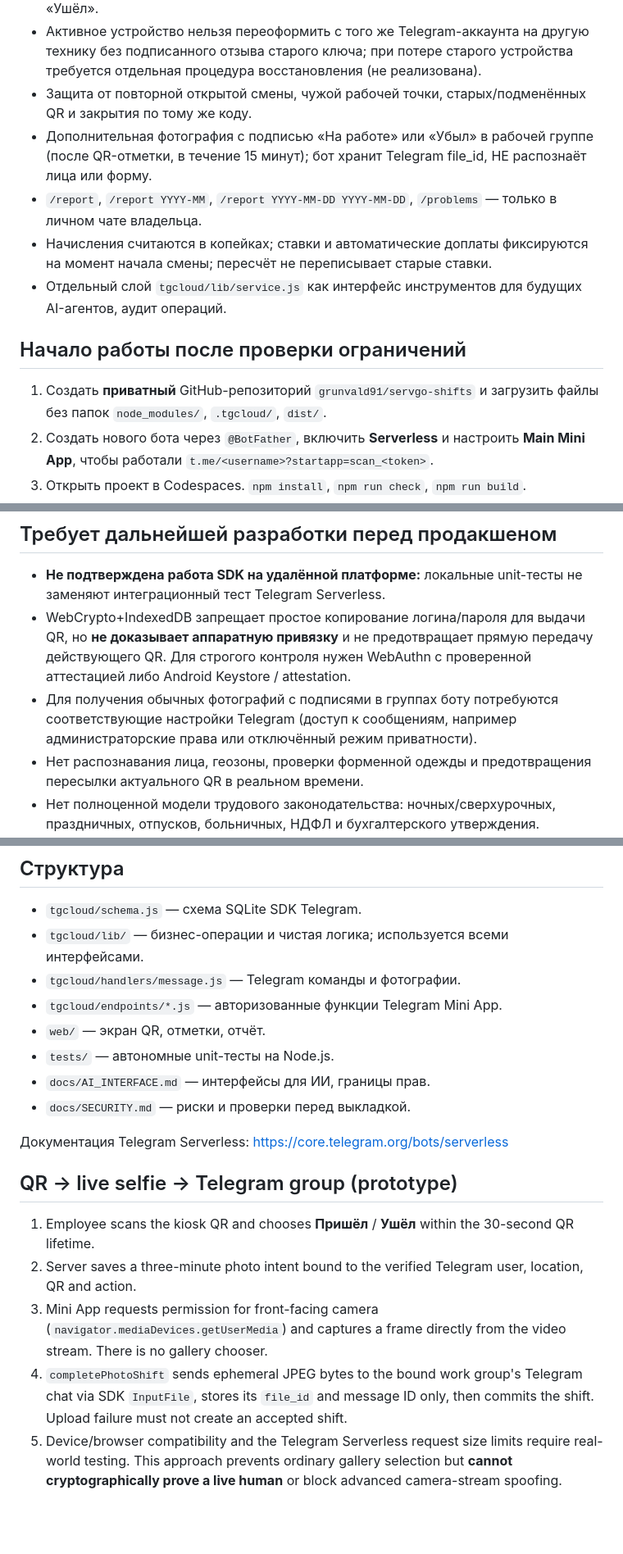
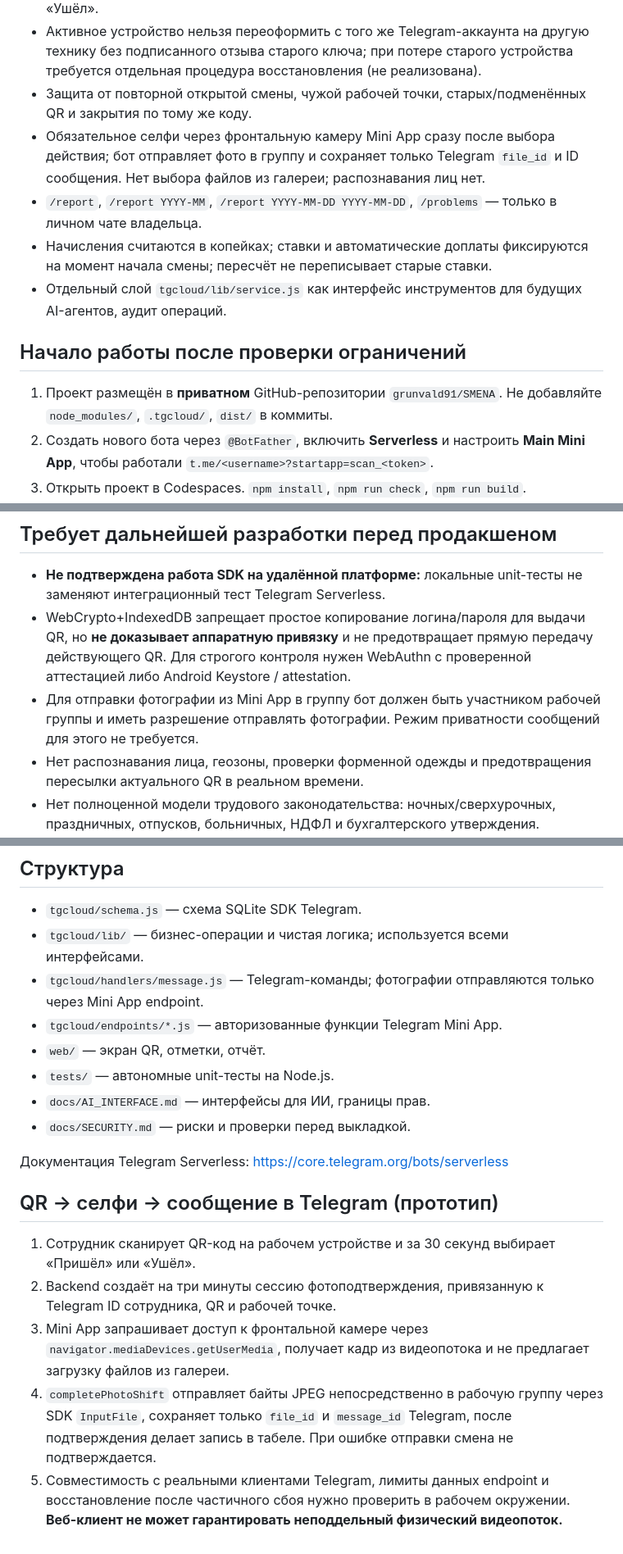
Before and after one commit to grunvald91/SMENA, a Markdown page: README.md, 3 parts joined by grey strips. Shown at 82% size. Rendered like a GitHub page; blank space fills up the shorter version.

Commit message:
docs: update mandatory selfie workflow and actual repository instructions

```diff
--- a/README.md
+++ b/README.md
@@ -12,14 +12,14 @@ Telegram Serverless-бот для QR-подтверждения прихода/
 - Сотрудник сканирует QR на экране, открывает Mini App и нажимает «Пришёл» или «Ушёл».
 - Активное устройство нельзя переоформить с того же Telegram-аккаунта на другую технику без подписанного отзыва старого ключа; при потере старого устройства требуется отдельная процедура восстановления (не реализована).
 - Защита от повторной открытой смены, чужой рабочей точки, старых/подменённых QR и закрытия по тому же коду.
-- Дополнительная фотография с подписью «На работе» или «Убыл» в рабочей группе (после QR-отметки, в течение 15 минут); бот хранит Telegram file_id, НЕ распознаёт лица или форму.
+- Обязательное селфи через фронтальную камеру Mini App сразу после выбора действия; бот отправляет фото в группу и сохраняет только Telegram `file_id` и ID сообщения. Нет выбора файлов из галереи; распознавания лиц нет.
 - `/report`, `/report YYYY-MM`, `/report YYYY-MM-DD YYYY-MM-DD`, `/problems` — только в личном чате владельца.
 - Начисления считаются в копейках; ставки и автоматические доплаты фиксируются на момент начала смены; пересчёт не переписывает старые ставки.
 - Отдельный слой `tgcloud/lib/service.js` как интерфейс инструментов для будущих AI-агентов, аудит операций.
 
 ## Начало работы после проверки ограничений
 
-1. Создать **приватный** GitHub-репозиторий `grunvald91/servgo-shifts` и загрузить файлы без папок `node_modules/`, `.tgcloud/`, `dist/`.
+1. Проект размещён в **приватном** GitHub-репозитории `grunvald91/SMENA`. Не добавляйте `node_modules/`, `.tgcloud/`, `dist/` в коммиты.
 2. Создать нового бота через `@BotFather`, включить **Serverless** и настроить **Main Mini App**, чтобы работали `t.me/<username>?startapp=scan_<token>`.
 3. Открыть проект в Codespaces. `npm install`, `npm run check`, `npm run build`.
 4. Внимательно проверить доступность `crypto.subtle` и `crypto.getRandomValues` в Telegram Serverless. Если они отсутствуют — QR-выдача **заблокирована по умолчанию**, нужен внешний криптографический проверяющий сервис или другой подтверждённый механизм. Не отключать проверку.
@@ -31,7 +31,7 @@ Telegram Serverless-бот для QR-подтверждения прихода/
 
 - **Не подтверждена работа SDK на удалённой платформе:** локальные unit-тесты не заменяют интеграционный тест Telegram Serverless.
 - WebCrypto+IndexedDB запрещает простое копирование логина/пароля для выдачи QR, но **не доказывает аппаратную привязку** и не предотвращает прямую передачу действующего QR. Для строгого контроля нужен WebAuthn с проверенной аттестацией либо Android Keystore / attestation.
-- Для получения обычных фотографий с подписями в группах боту потребуются соответствующие настройки Telegram (доступ к сообщениям, например администраторские права или отключённый режим приватности).
+- Для отправки фотографии из Mini App в группу бот должен быть участником рабочей группы и иметь разрешение отправлять фотографии. Режим приватности сообщений для этого не требуется.
 - Нет распознавания лица, геозоны, проверки форменной одежды и предотвращения пересылки актуального QR в реальном времени.
 - Нет полноценной модели трудового законодательства: ночных/сверхурочных, праздничных, отпусков, больничных, НДФЛ и бухгалтерского утверждения. Результаты **только предварительные**.
 - Нет графиков и автоматических напоминаний (вне согласованного MVP). Нет интерфейса ручного исправления пропусков: они видны в `/problems` и пока требуют дальнейшей реализации.
@@ -42,7 +42,7 @@ Telegram Serverless-бот для QR-подтверждения прихода/
 
 - `tgcloud/schema.js` — схема SQLite SDK Telegram.
 - `tgcloud/lib/` — бизнес-операции и чистая логика; используется всеми интерфейсами.
-- `tgcloud/handlers/message.js` — Telegram команды и фотографии.
+- `tgcloud/handlers/message.js` — Telegram-команды; фотографии отправляются только через Mini App endpoint.
 - `tgcloud/endpoints/*.js` — авторизованные функции Telegram Mini App.
 - `web/` — экран QR, отметки, отчёт.
 - `tests/` — автономные unit-тесты на Node.js.
@@ -51,9 +51,9 @@ Telegram Serverless-бот для QR-подтверждения прихода/
 
 Документация Telegram Serverless: https://core.telegram.org/bots/serverless
 
-## QR → live selfie → Telegram group (prototype)
-1. Employee scans the kiosk QR and chooses **Пришёл** / **Ушёл** within the 30-second QR lifetime.
-2. Server saves a three-minute photo intent bound to the verified Telegram user, location, QR and action.
-3. Mini App requests permission for front-facing camera (`navigator.mediaDevices.getUserMedia`) and captures a frame directly from the video stream. There is no gallery chooser.
-4. `completePhotoShift` sends ephemeral JPEG bytes to the bound work group's Telegram chat via SDK `InputFile`, stores its `file_id` and message ID only, then commits the shift. Upload failure must not create an accepted shift.
-5. Device/browser compatibility and the Telegram Serverless request size limits require real-world testing. This approach prevents ordinary gallery selection but **cannot cryptographically prove a live human** or block advanced camera-stream spoofing.
+## QR → селфи → сообщение в Telegram (прототип)
+1. Сотрудник сканирует QR-код на рабочем устройстве и за 30 секунд выбирает «Пришёл» или «Ушёл».
+2. Backend создаёт на три минуты сессию фотоподтверждения, привязанную к Telegram ID сотрудника, QR и рабочей точке.
+3. Mini App запрашивает доступ к фронтальной камере через `navigator.mediaDevices.getUserMedia`, получает кадр из видеопотока и не предлагает загрузку файлов из галереи.
+4. `completePhotoShift` отправляет байты JPEG непосредственно в рабочую группу через SDK `InputFile`, сохраняет только `file_id` и `message_id` Telegram, после подтверждения делает запись в табеле. При ошибке отправки смена не подтверждается.
+5. Совместимость с реальными клиентами Telegram, лимиты данных endpoint и восстановление после частичного сбоя нужно проверить в рабочем окружении. **Веб-клиент не может гарантировать неподдельный физический видеопоток.**
```
